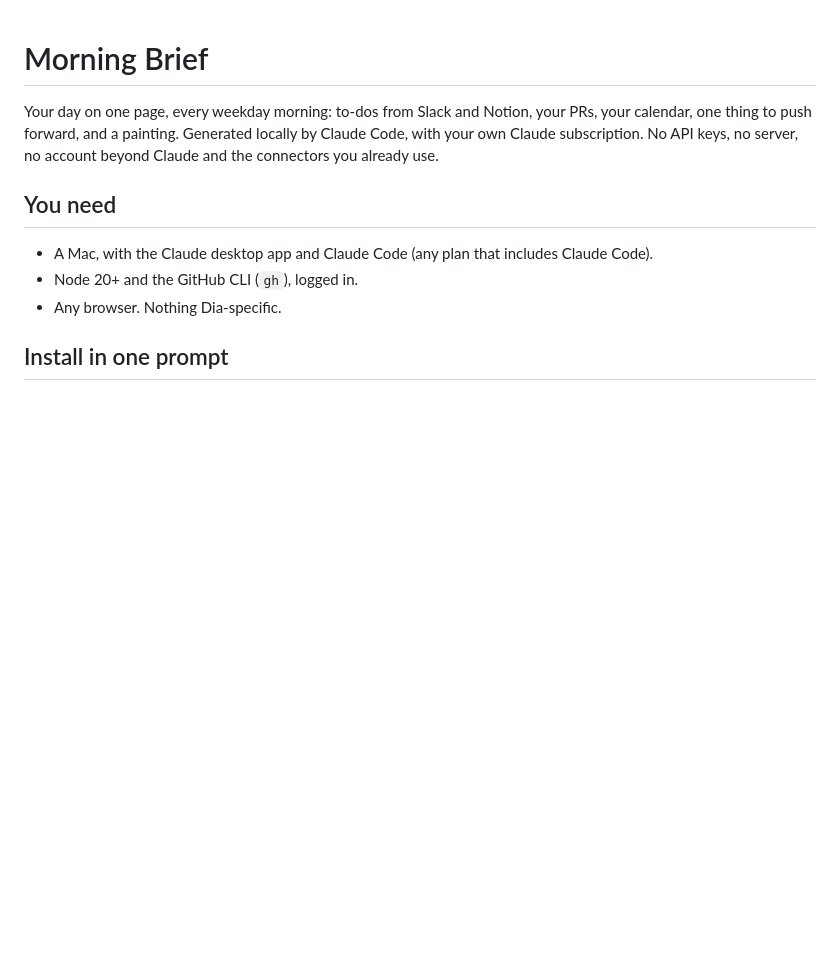
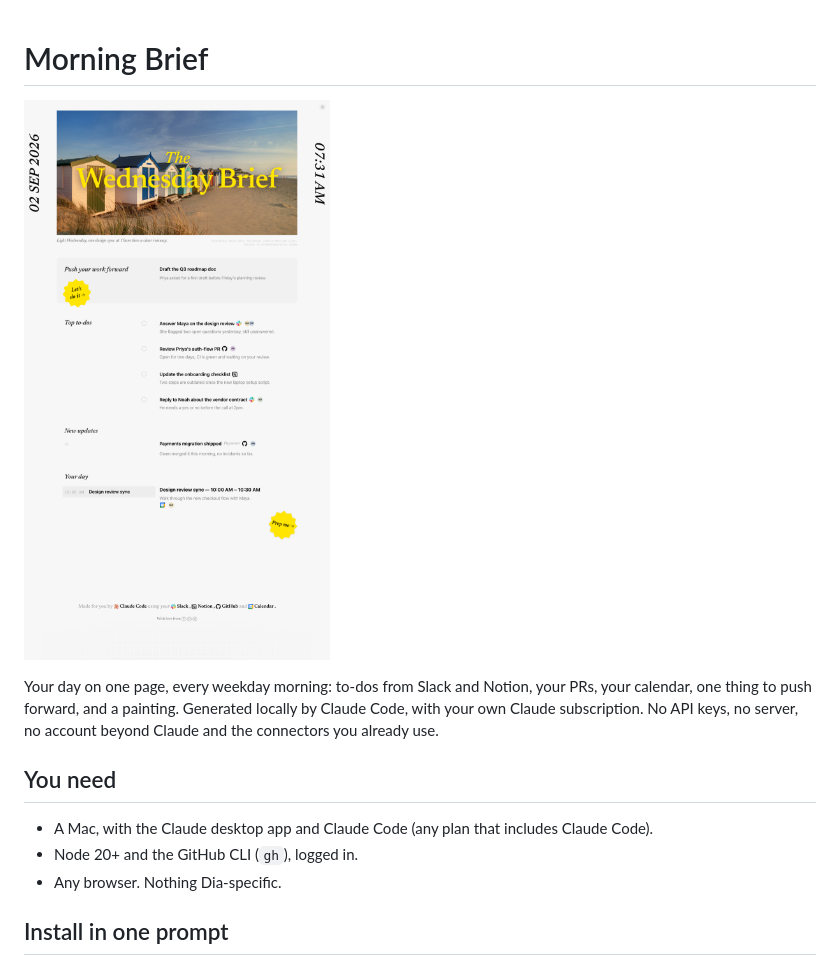
Before and after one commit to thomasdqr/morning-brief, a Markdown page: README.md, the part around the change. Rendered like a GitHub page; pictures changed too: docs/screenshot.png (added); blank space fills up the shorter version.

```diff
--- a/README.md
+++ b/README.md
@@ -1,4 +1,6 @@
 # Morning Brief
+
+![Morning Brief](docs/screenshot.png)
 
 Your day on one page, every weekday morning: to-dos from Slack and Notion, your PRs, your calendar, one thing to push forward, and a painting. Generated locally by Claude Code, with your own Claude subscription. No API keys, no server, no account beyond Claude and the connectors you already use.
 
```
Also changed, not shown: 1 other file.
